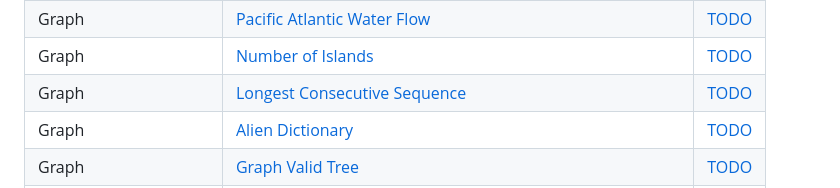
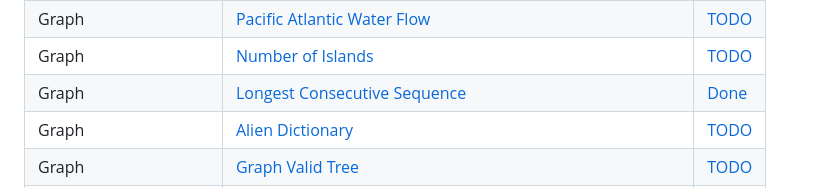
Before and after one commit to tinselcity/experiments, a Markdown page: lc/README.md, the part around the change. Drawn GitHub-style.

Commit message:
flattening.

```diff
--- a/lc/README.md
+++ b/lc/README.md
@@ -38,7 +38,7 @@
 | Graph | [Course Schedule II](https://leetcode.com/problems/course-schedule-ii/) | [Done](/lc/course_schedule_ii.cc) |
 | Graph | [Pacific Atlantic Water Flow](https://leetcode.com/problems/pacific-atlantic-water-flow/) | [TODO](TODO) |
 | Graph | [Number of Islands](https://leetcode.com/problems/number-of-islands/) | [TODO](TODO) |
-| Graph | [Longest Consecutive Sequence](https://leetcode.com/problems/longest-consecutive-sequence/) | [TODO](TODO) |
+| Graph | [Longest Consecutive Sequence](https://leetcode.com/problems/longest-consecutive-sequence/) | [Done](/lc/longest_consecutive_sequence.cc) |
 | Graph | [Alien Dictionary](https://leetcode.com/problems/alien-dictionary/) | [TODO](TODO) |
 | Graph | [Graph Valid Tree](https://leetcode.com/problems/graph-valid-tree/) | [TODO](TODO) |
 | Graph | [Number of Connected Components in an Undirected Graph](https://leetcode.com/problems/number-of-connected-components-in-an-undirected-graph/) | [TODO](TODO) |
```
